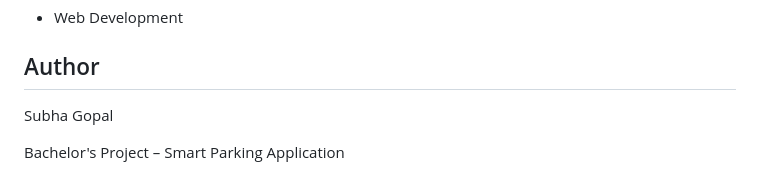
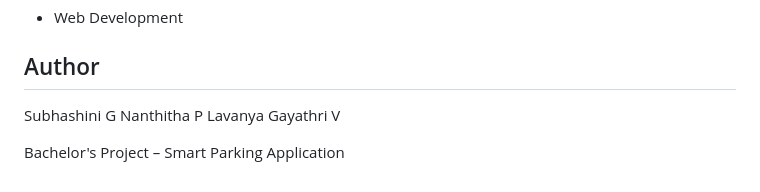
Before and after one commit to SubhaGopal06/Smart_Parking_Application, a Markdown page: README.md, the part around the change. Rendered like a GitHub page.

Commit message:
Revised README

```diff
--- a/README.md
+++ b/README.md
@@ -254,8 +254,9 @@ This project demonstrates the integration of concepts from:
 
 
 
-Subha Gopal
-
+Subhashini G
+Nanthitha P
+Lavanya Gayathri V
 
 
 Bachelor's Project – Smart Parking Application
```
